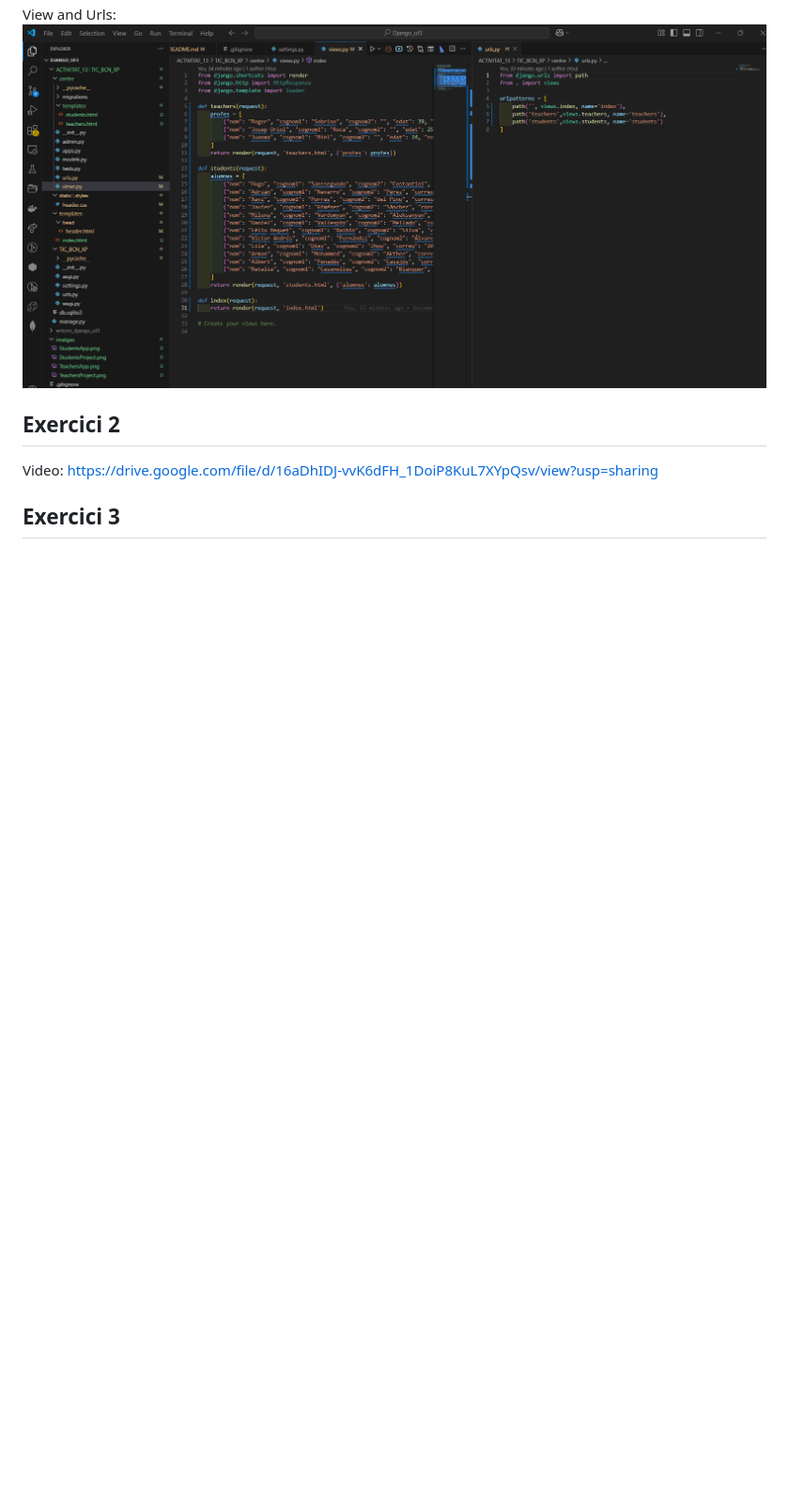
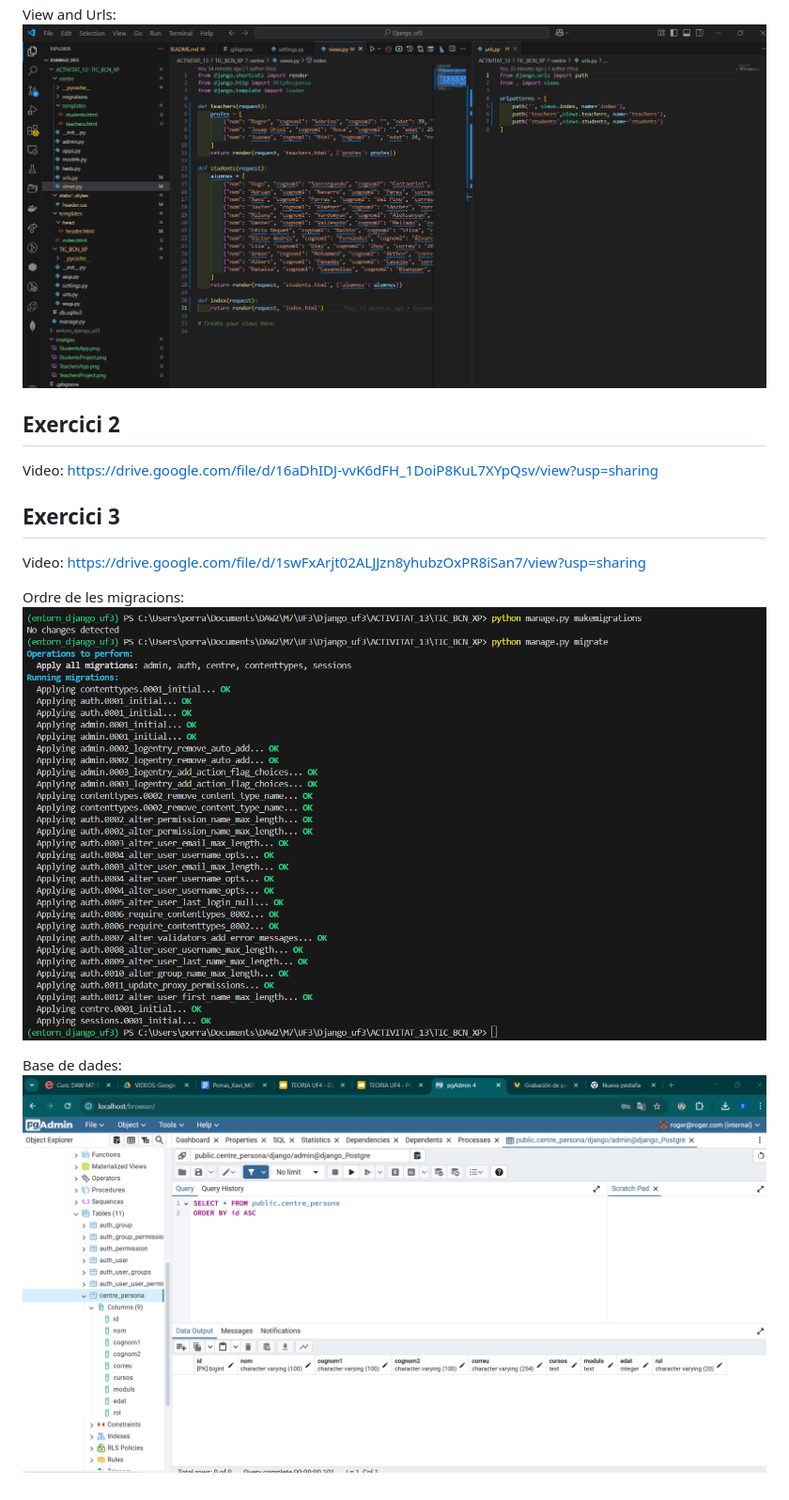
Before and after one commit to Xaviiporras/Django_xaviPorras, a Markdown page: README.md, the part around the change. Shown: that part at 94% size. Drawn GitHub-style; pictures changed too: imatges/Activitat3Migracions.png (added), imatges/BaseDeDades.png (added); blank space fills up the shorter version.

```diff
--- a/README.md
+++ b/README.md
@@ -15,4 +15,13 @@ View and Urls:
 ## Exercici 2
 Video:
 https://drive.google.com/file/d/16aDhIDJ-vvK6dFH_1DoiP8KuL7XYpQsv/view?usp=sharing
+
 ## Exercici 3
+Video:
+https://drive.google.com/file/d/1swFxArjt02ALJJzn8yhubzOxPR8iSan7/view?usp=sharing
+
+Ordre de les migracions:
+![Migracions](imatges/Activitat3Migracions.png)
+
+Base de dades:
+![Base de dades](imatges/BaseDeDades.png)
```
Also changed, not shown: 4 other files.
